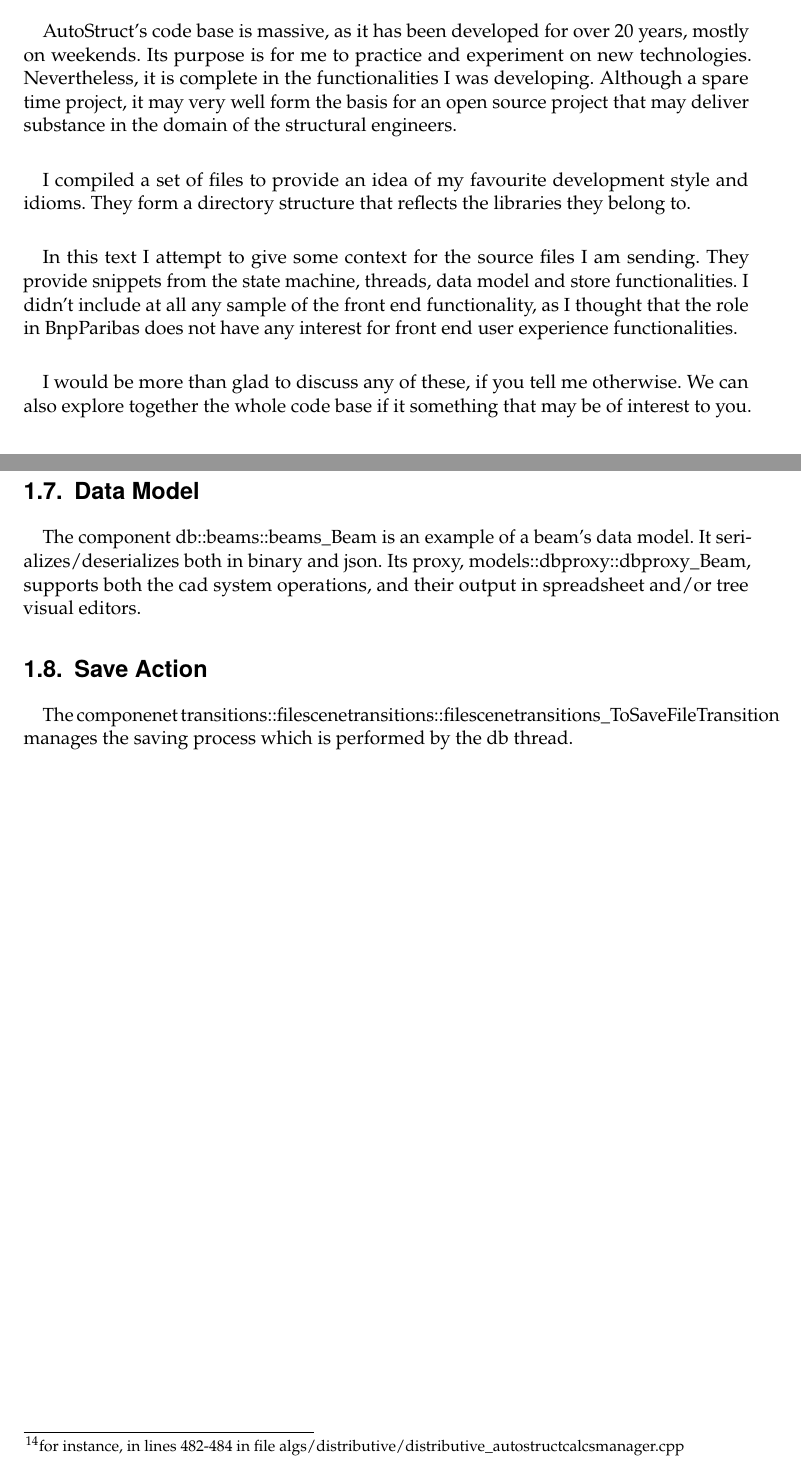
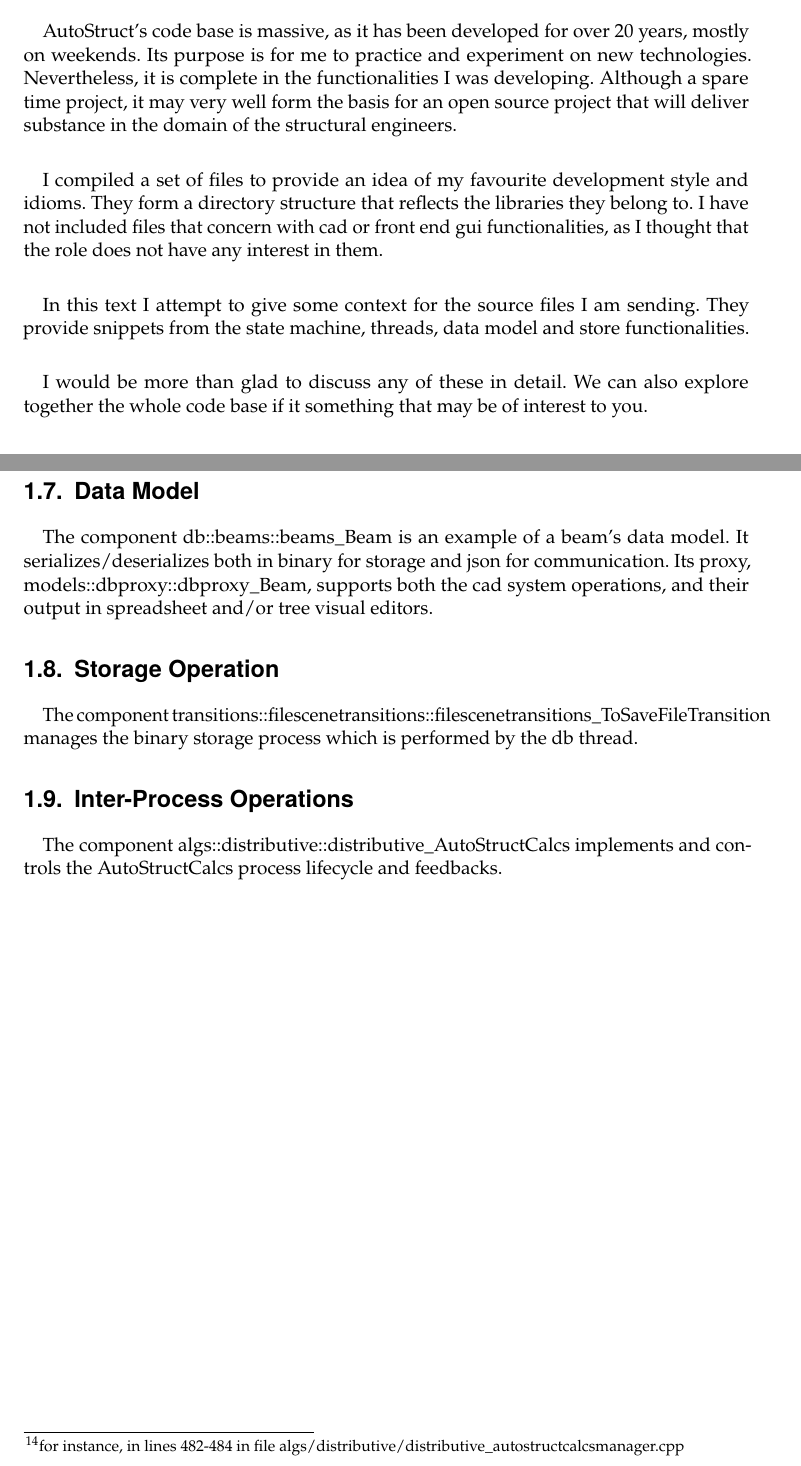
Before and after one commit to fibrethil/code_extracts, a LaTeX book (doc/autostruct.tex, which reads doc/architecture.tex): two parts of pages 5 and 13 of 17, joined at a grey line, cut so that both start at the same text. Compiled offline with pdfLaTeX.

Commit message:
Storage, Inter-Process

```diff
--- a/doc/architecture.tex
+++ b/doc/architecture.tex
@@ -1,13 +1,13 @@
 \chapter{Architecture}
 \section{Scope}
 \paragraph{}
-AutoStruct's code base is massive, as it has been developed for over 20 years, mostly on weekends. Its purpose is for me to practice and experiment on new technologies. Nevertheless, it is complete in the functionalities I was developing. Although a spare time project, it may very well form the basis for an open source project that may deliver substance in the domain of the structural engineers.
+AutoStruct's code base is massive, as it has been developed for over 20 years, mostly on weekends. Its purpose is for me to practice and experiment on new technologies. Nevertheless, it is complete in the functionalities I was developing. Although a spare time project, it may very well form the basis for an open source project that will deliver substance in the domain of the structural engineers.
 \paragraph{}
-I compiled a set of files to provide an idea of my favourite development style and idioms. They form a directory structure that reflects the libraries they belong to.
+I compiled a set of files to provide an idea of my favourite development style and idioms. They form a directory structure that reflects the libraries they belong to. I have not included files that concern with cad or front end gui functionalities, as I thought that the role does not have any interest in them.
 \paragraph{}
-In this text I attempt to give some context for the source files I am sending. They provide snippets from the state machine, threads, data model and store functionalities. I didn't include at all any sample of the front end functionality, as I thought that the role in BnpParibas does not have any interest for front end user experience functionalities.
+In this text I attempt to give some context for the source files I am sending. They provide snippets from the state machine, threads, data model and store functionalities.
 \paragraph{}
-I would be more than glad to discuss any of these, if you tell me otherwise. We can also explore together the whole code base if it something that may be of interest to you.
+I would be more than glad to discuss any of these in detail. We can also explore together the whole code base if it something that may be of interest to you.
 \section{AutoStruct}
 \paragraph{}
 AutoStruct is a CAD system that designs buildings' structural elements as they compose together to form the entire structure. The user may either design the floors from scratch\footnote{implemented}, or she can import them from third-party systems like Revit\textsuperscript{Autodesk, Inc}, AutoCad\textsuperscript{Autodesk, Inc}, etc\footnote{not implemented}.
@@ -287,10 +287,13 @@ void distributive_Server::distributive_ServerImpl01::m_vProcessEventState()   {
 }
 
 \end{minted}
-consists the recipient part of the algorithms thread that receives, processes, and forwards the messages to the manager of the the inter-process communication between AutoStruct, AutoStructCalcs, AutoStructRc, and StructSolvers, namely the distributive\_AutoStructCalcsManager component. The latter responds on the outcomes by sending messages to various threads, like the output, or the error, or the main threads, via their send method\footnote{for instance, in lines 482-484 in file algs/distributive/distributive\_autostructcalcsmanager.cpp}
+contains the recipient part of the algorithms thread that receives, processes, and forwards the messages to the manager of the the inter-process communication between AutoStruct, AutoStructCalcs, AutoStructRc, and StructSolvers, namely the distributive\_AutoStructCalcsManager component. The latter responds on the processes' outcomes by sending messages to various threads, like the output, or the error, or the main threads, via their send method\footnote{for instance, in lines 482-484 in file algs/distributive/distributive\_autostructcalcsmanager.cpp}
 \section{Data Model}
 \paragraph{}
-The component db::beams::beams\_Beam is an example of a beam's data model. It serializes/deserializes both in binary and json. Its proxy, models::dbproxy::dbproxy\_Beam, supports both the cad system operations, and their output in spreadsheet and/or tree visual editors.
-\section{Save Action}
+The component db::beams::beams\_Beam is an example of a beam's data model. It serializes/deserializes both in binary for storage and json for communication. Its proxy, models::dbproxy::dbproxy\_Beam, supports both the cad system operations, and their output in spreadsheet and/or tree visual editors.
+\section{Storage Operation}
 \paragraph{}
-The componenet transitions::filescenetransitions::filescenetransitions\_ToSaveFileTransition manages the saving process which is performed by the db thread.
+The component transitions::filescenetransitions::filescenetransitions\_ToSaveFileTransition manages the binary storage process which is performed by the db thread.
+\section{Inter-Process Operations}
+\paragraph{}
+The component algs::distributive::distributive\_AutoStructCalcs implements and controls the AutoStructCalcs process lifecycle and feedbacks.
```
